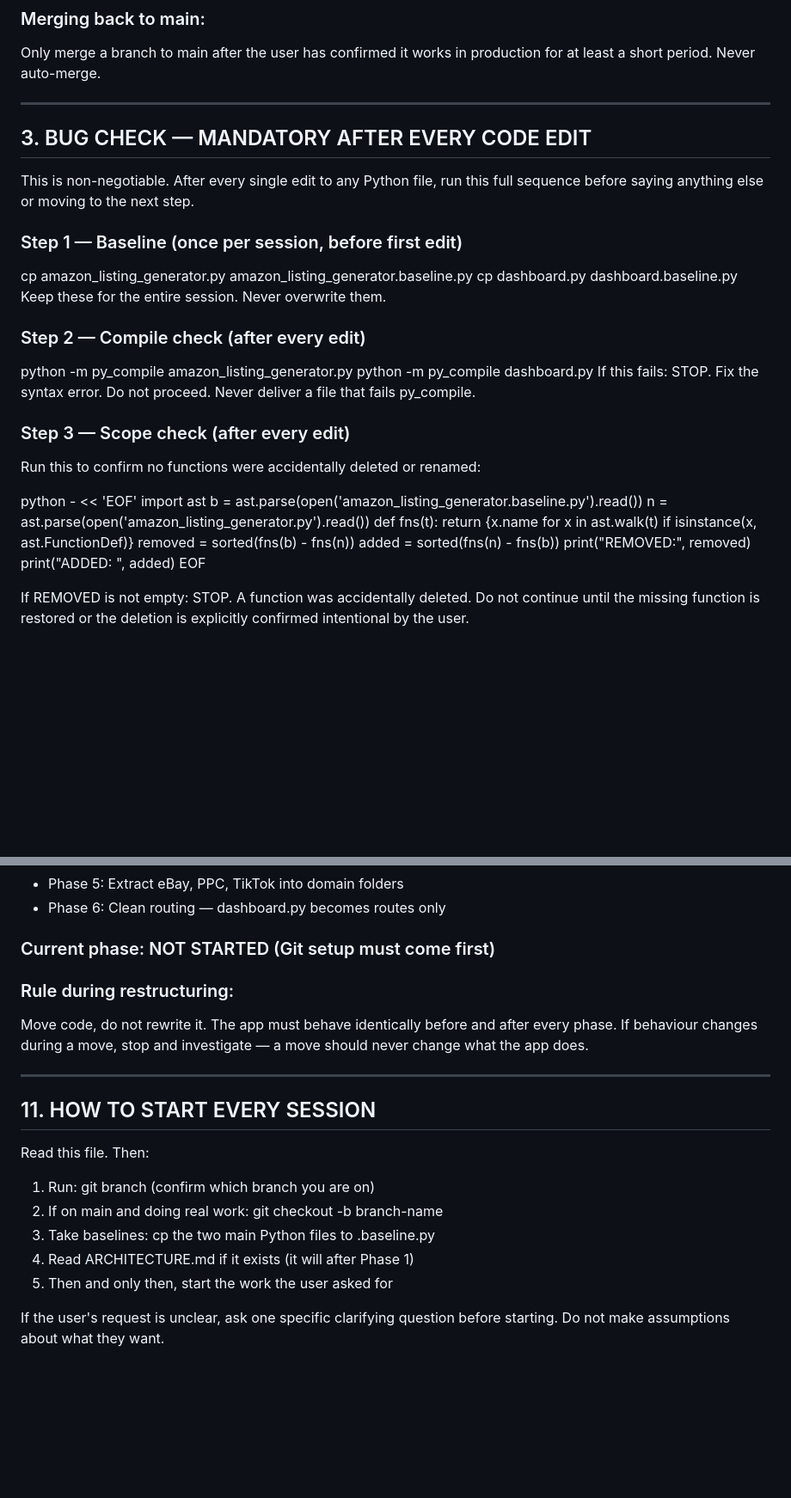
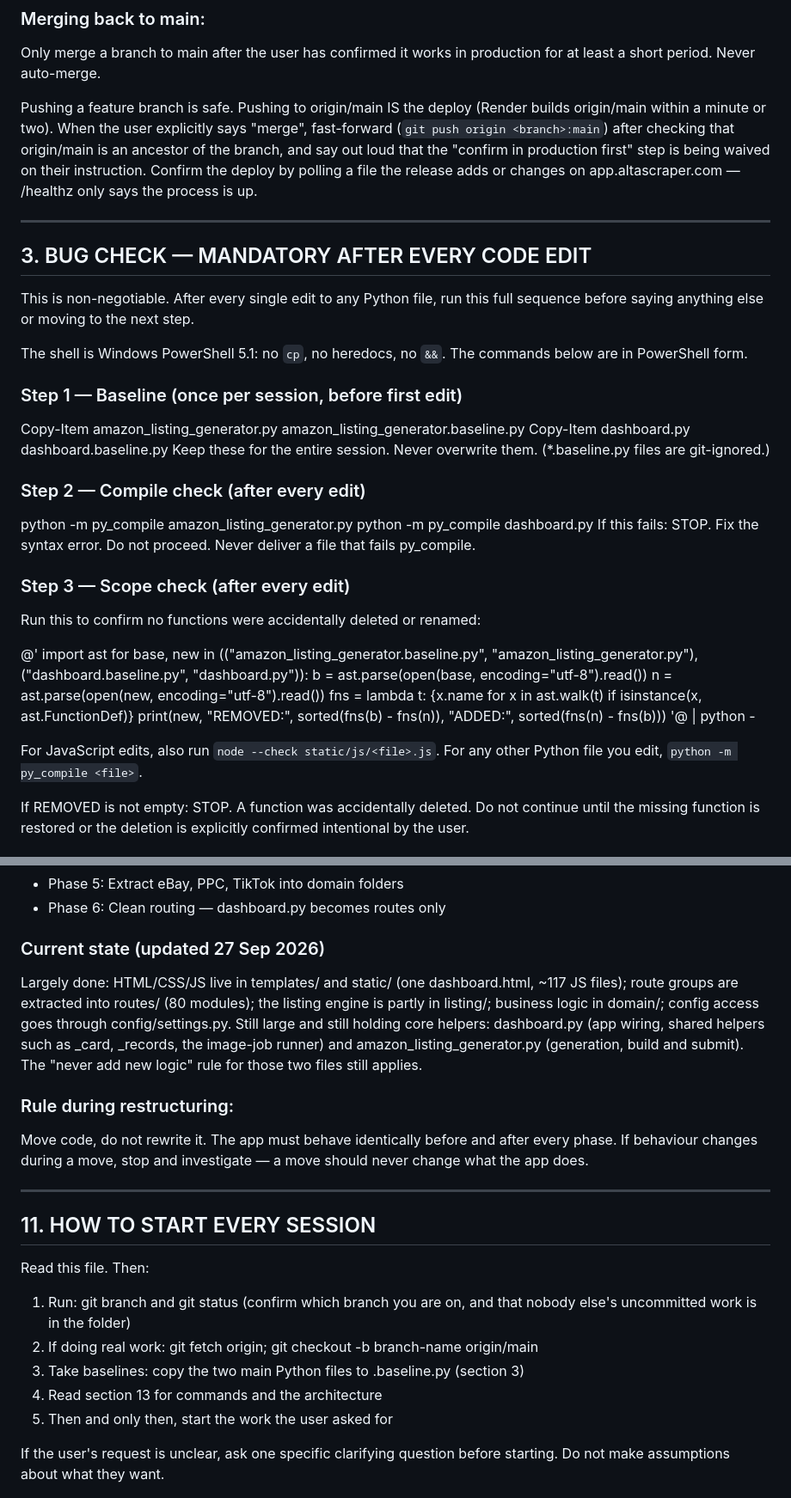
Before and after one commit to usamajaved357/AltaScraper, a Markdown page: CLAUDE.md, 2 parts joined by grey strips. Shown at 86% size. Drawn GitHub-style; blank space fills up the shorter version.

```diff
--- a/CLAUDE.md
+++ b/CLAUDE.md
@@ -105,6 +119,14 @@ Never leave a broken branch without telling the user.
 Only merge a branch to main after the user has confirmed it works in production
 for at least a short period. Never auto-merge.
 
+Pushing a feature branch is safe. Pushing to origin/main IS the deploy (Render
+builds origin/main within a minute or two). When the user explicitly says
+"merge", fast-forward (`git push origin <branch>:main`) after checking that
+origin/main is an ancestor of the branch, and say out loud that the
+"confirm in production first" step is being waived on their instruction.
+Confirm the deploy by polling a file the release adds or changes on
+app.altascraper.com — /healthz only says the process is up.
+
 ---
 
 ## 3. BUG CHECK — MANDATORY AFTER EVERY CODE EDIT
@@ -112,10 +134,14 @@ for at least a short period. Never auto-merge.
 This is non-negotiable. After every single edit to any Python file,
 run this full sequence before saying anything else or moving to the next step.
 
+The shell is Windows PowerShell 5.1: no `cp`, no heredocs, no `&&`. The
+commands below are in PowerShell form.
+
 ### Step 1 — Baseline (once per session, before first edit)
-  cp amazon_listing_generator.py amazon_listing_generator.baseline.py
-  cp dashboard.py dashboard.baseline.py
-Keep these for the entire session. Never overwrite them.
+  Copy-Item amazon_listing_generator.py amazon_listing_generator.baseline.py
+  Copy-Item dashboard.py dashboard.baseline.py
+Keep these for the entire session. Never overwrite them. (*.baseline.py files
+are git-ignored.)
 
 ### Step 2 — Compile check (after every edit)
   python -m py_compile amazon_listing_generator.py
@@ -126,16 +152,18 @@ Never deliver a file that fails py_compile.
 ### Step 3 — Scope check (after every edit)
 Run this to confirm no functions were accidentally deleted or renamed:
 
-  python - << 'EOF'
+  @'
   import ast
-  b = ast.parse(open('amazon_listing_generator.baseline.py').read())
-  n = ast.parse(open('amazon_listing_generator.py').read())
-  def fns(t): return {x.name for x in ast.walk(t) if isinstance(x, ast.FunctionDef)}
-  removed = sorted(fns(b) - fns(n))
-  added   = sorted(fns(n) - fns(b))
-  print("REMOVED:", removed)
-  print("ADDED:  ", added)
-  EOF
+  for base, new in (("amazon_listing_generator.baseline.py", "amazon_listing_generator.py"),
+                    ("dashboard.baseline.py", "dashboard.py")):
+      b = ast.parse(open(base, encoding="utf-8").read())
+      n = ast.parse(open(new, encoding="utf-8").read())
+      fns = lambda t: {x.name for x in ast.walk(t) if isinstance(x, ast.FunctionDef)}
+      print(new, "REMOVED:", sorted(fns(b) - fns(n)), "ADDED:", sorted(fns(n) - fns(b)))
+  '@ | python -
+
+For JavaScript edits, also run `node --check static/js/<file>.js`. For any
+other Python file you edit, `python -m py_compile <file>`.
 
 If REMOVED is not empty: STOP. A function was accidentally deleted.
 Do not continue until the missing function is restored or the deletion
@@ -334,7 +366,14 @@ combine phases. Each phase must be stable in production before the next begins.
 - Phase 5: Extract eBay, PPC, TikTok into domain folders
 - Phase 6: Clean routing — dashboard.py becomes routes only
 
-### Current phase: NOT STARTED (Git setup must come first)
+### Current state (updated 27 Sep 2026)
+Largely done: HTML/CSS/JS live in templates/ and static/ (one dashboard.html,
+~117 JS files); route groups are extracted into routes/ (80 modules); the listing
+engine is partly in listing/; business logic in domain/; config access goes
+through config/settings.py. Still large and still holding core helpers:
+dashboard.py (app wiring, shared helpers such as _card, _records, the image-job
+runner) and amazon_listing_generator.py (generation, build and submit). The
+"never add new logic" rule for those two files still applies.
 
 ### Rule during restructuring:
 Move code, do not rewrite it. The app must behave identically
@@ -346,10 +385,11 @@ stop and investigate — a move should never change what the app does.
 ## 11. HOW TO START EVERY SESSION
 
 Read this file. Then:
-1. Run: git branch (confirm which branch you are on)
-2. If on main and doing real work: git checkout -b branch-name
-3. Take baselines: cp the two main Python files to .baseline.py
-4. Read ARCHITECTURE.md if it exists (it will after Phase 1)
+1. Run: git branch and git status (confirm which branch you are on, and that
+   nobody else's uncommitted work is in the folder)
+2. If doing real work: git fetch origin; git checkout -b branch-name origin/main
+3. Take baselines: copy the two main Python files to .baseline.py (section 3)
+4. Read section 13 for commands and the architecture
 5. Then and only then, start the work the user asked for
 
 If the user's request is unclear, ask one specific clarifying question
```
Also changed, not shown: other parts of CLAUDE.md (+79 -11 lines).
